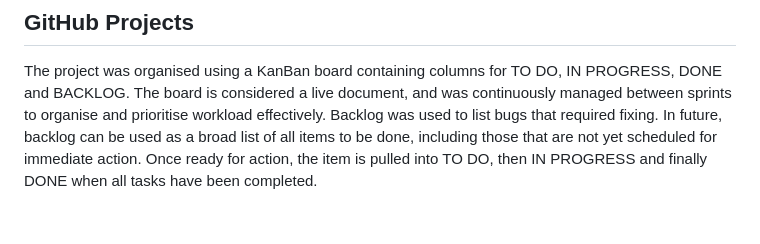
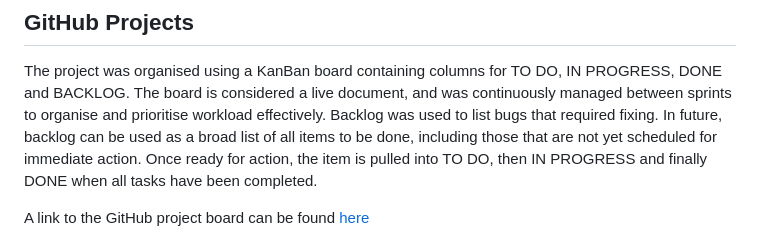
Before and after one commit to helenmurugan/the-groomers-network, a Markdown page: README.md, the part around the change. Drawn GitHub-style; blank space fills up the shorter version.

Commit message:
docs: add link to projcet board in readme.md

```diff
--- a/README.md
+++ b/README.md
@@ -240,6 +240,8 @@ Labels were added to user stories to assist with prioritisation of tasks. The Mo
 ## GitHub Projects
 The project was organised using a KanBan board containing columns for TO DO, IN PROGRESS, DONE and BACKLOG. The board is considered a live document, and was continuously managed between sprints to organise and prioritise workload effectively. Backlog was used to list bugs that required fixing. In future,  backlog can be used as a broad list of all items to be done, including those that are not yet scheduled for immediate action. Once ready for action, the item is pulled into TO DO, then IN PROGRESS and finally DONE when all tasks have been completed.
 
+A link to the GitHub project board can be found [here](https://github.com/users/helenmurugan/projects/8)
+
 ![KanBan Board](documentation/kanban.jpg)
 
 ---
```
